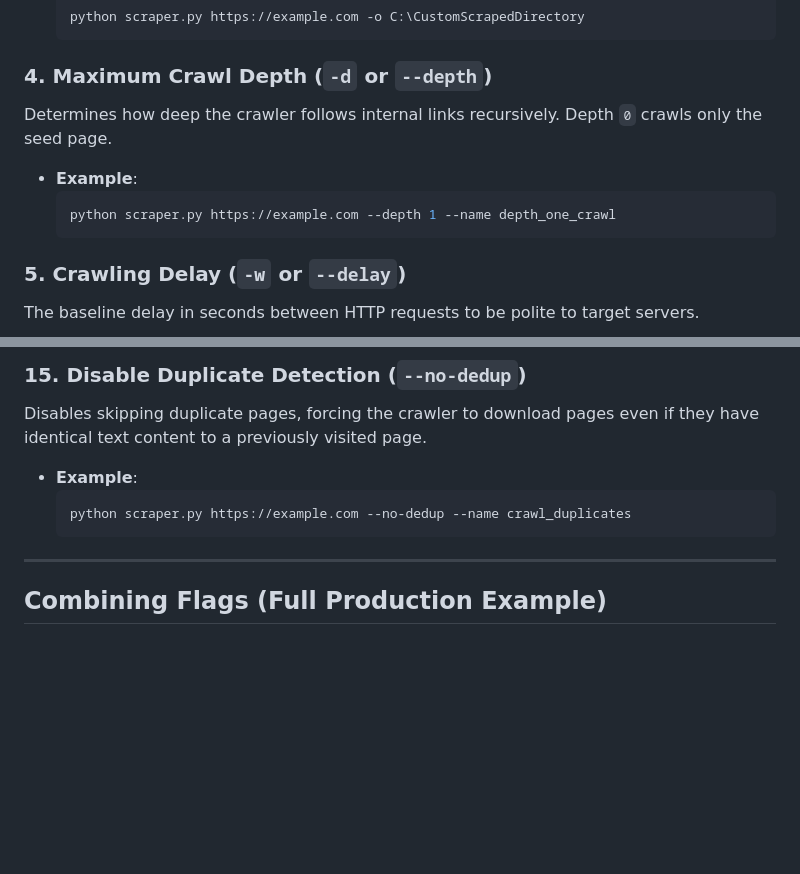
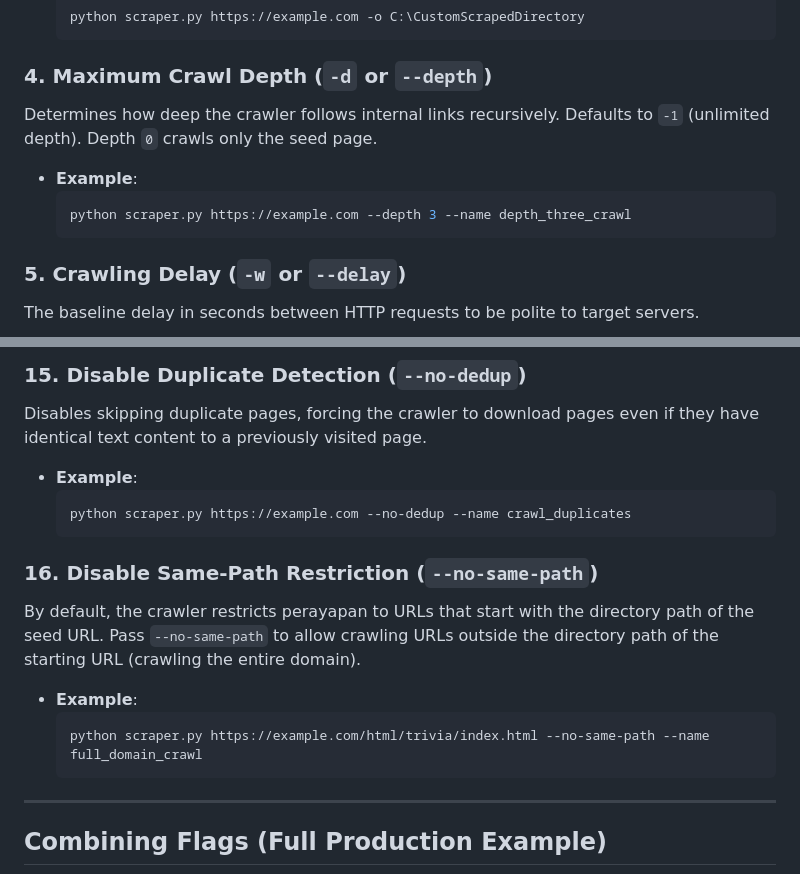
Before and after one commit to triyatna/scraper-web, a Markdown page: README.md, 2 parts joined by grey strips. GitHub-like rendering; blank space fills up the shorter version.

Commit message:
docs: update README.md to document same-path default and default unlimited depth

````diff
--- a/README.md
+++ b/README.md
@@ -68,11 +68,11 @@ Overrides the default `project/` directory mapping to output files to a complete
 
 ### 4. Maximum Crawl Depth (`-d` or `--depth`)
 
-Determines how deep the crawler follows internal links recursively. Depth `0` crawls only the seed page.
+Determines how deep the crawler follows internal links recursively. Defaults to `-1` (unlimited depth). Depth `0` crawls only the seed page.
 
 - **Example**:
   ```bash
-  python scraper.py https://example.com --depth 1 --name depth_one_crawl
+  python scraper.py https://example.com --depth 3 --name depth_three_crawl
   ```
 
 ### 5. Crawling Delay (`-w` or `--delay`)
@@ -178,6 +178,15 @@ Disables skipping duplicate pages, forcing the crawler to download pages even if
   python scraper.py https://example.com --no-dedup --name crawl_duplicates
   ```
 
+### 16. Disable Same-Path Restriction (`--no-same-path`)
+
+By default, the crawler restricts perayapan to URLs that start with the directory path of the seed URL. Pass `--no-same-path` to allow crawling URLs outside the directory path of the starting URL (crawling the entire domain).
+
+- **Example**:
+  ```bash
+  python scraper.py https://example.com/html/trivia/index.html --no-same-path --name full_domain_crawl
+  ```
+
 ---
 
 ## Combining Flags (Full Production Example)
````
